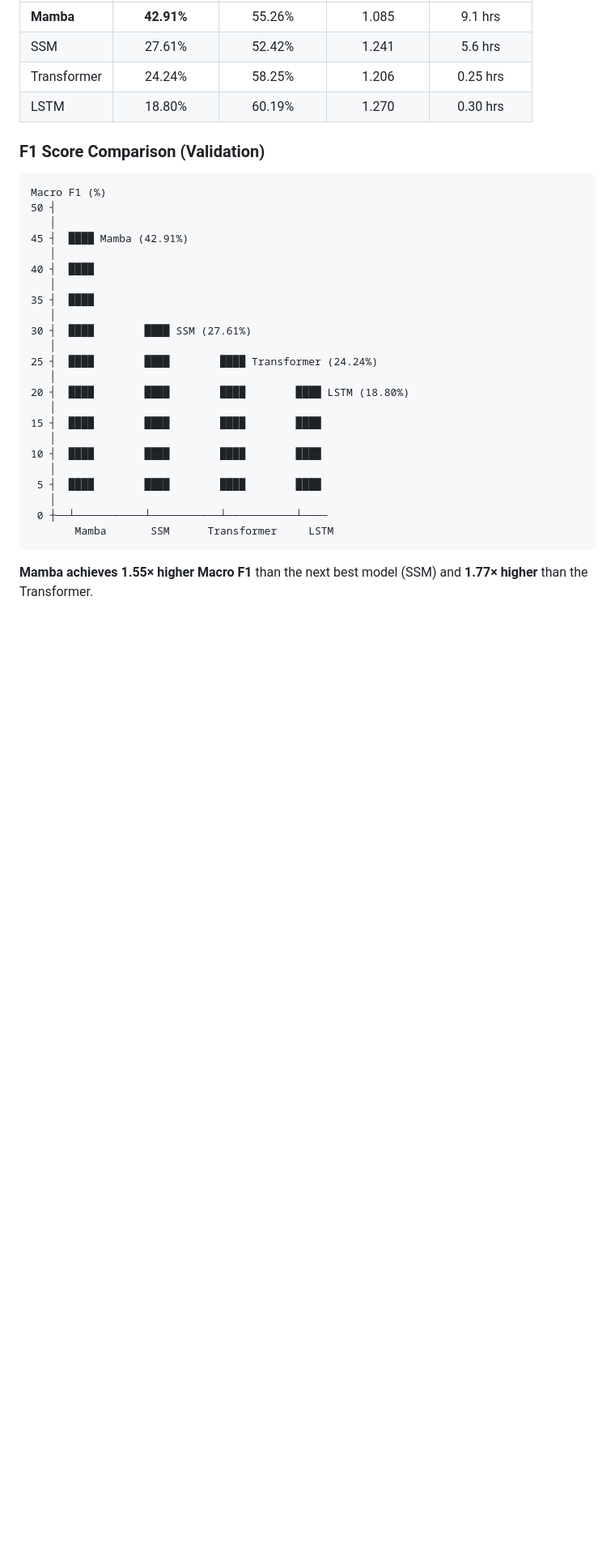
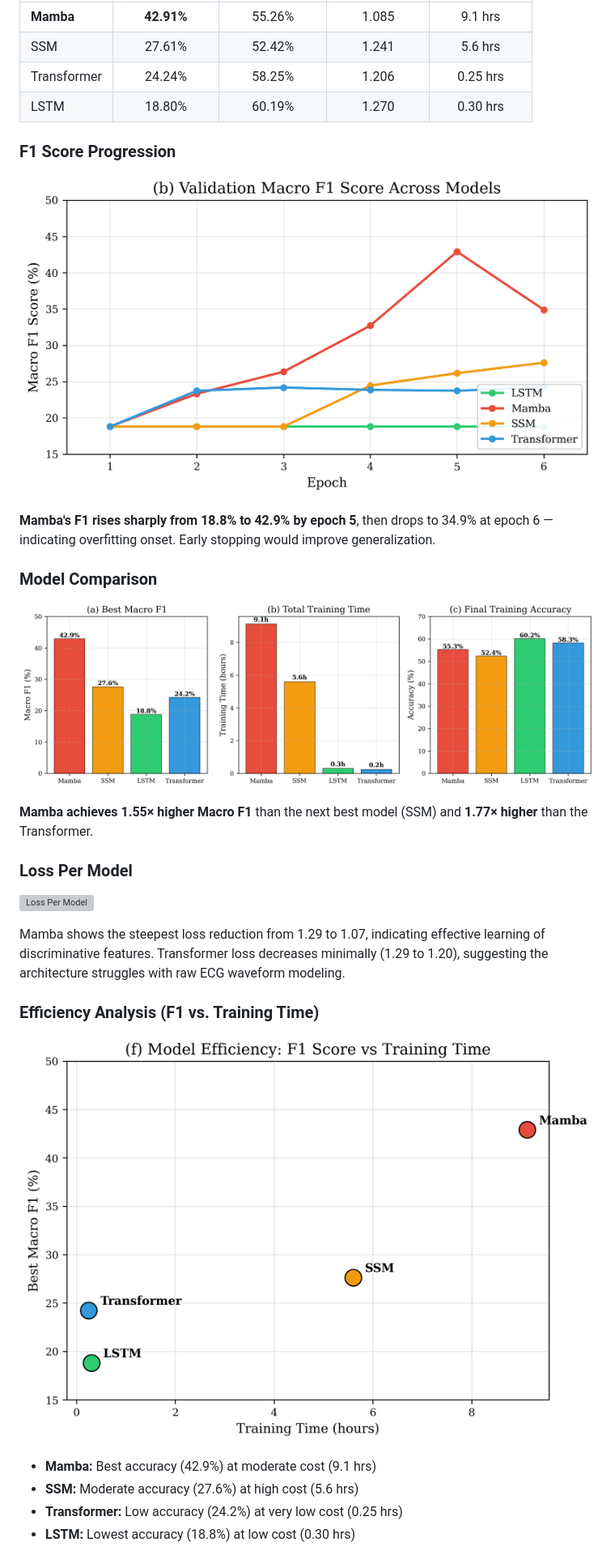
Before and after one commit to Rana3112/mamba-ECG-classification, a Markdown page: README.md, the part around one of its changes. Shown at 81% size. Rendered like a GitHub page; blank space fills up the shorter version; grey boxes are pictures that could not be loaded.

Commit message:
Add result images and architecture diagrams to README

````diff
--- a/README.md
+++ b/README.md
@@ -118,32 +125,30 @@ All models trained with **identical hyperparameters** for fair comparison:
 | Transformer | 24.24% | 58.25% | 1.206 | 0.25 hrs |
 | LSTM | 18.80% | 60.19% | 1.270 | 0.30 hrs |
 
-### F1 Score Comparison (Validation)
+### F1 Score Progression
 
-```
-Macro F1 (%)
-50 ┤
-   │
-45 ┤  ████ Mamba (42.91%)
-   │
-40 ┤  ████
-   │
-35 ┤  ████
-   │
-30 ┤  ████        ████ SSM (27.61%)
-   │
-25 ┤  ████        ████        ████ Transformer (24.24%)
-   │
-20 ┤  ████        ████        ████        ████ LSTM (18.80%)
-   │
-15 ┤  ████        ████        ████        ████
-   │
-10 ┤  ████        ████        ████        ████
-   │
- 5 ┤  ████        ████        ████        ████
-   │
- 0 ┼──┴───────────┴───────────┴───────────┴────
-       Mamba       SSM      Transformer     LSTM
-```
+![F1 Score Curves](results/training_plots/fig2_f1_curves.png)
+
+**Mamba's F1 rises sharply from 18.8% to 42.9% by epoch 5**, then drops to 34.9% at epoch 6 — indicating overfitting onset. Early stopping would improve generalization.
+
+### Model Comparison
+
+![Model Comparison](results/training_plots/fig3_model_comparison.png)
 
 **Mamba achieves 1.55× higher Macro F1** than the next best model (SSM) and **1.77× higher** than the Transformer.
+
+### Loss Per Model
+
+![Loss Per Model](results/training_plots/fig7_loss_per_model.png)
+
+Mamba shows the steepest loss reduction from 1.29 to 1.07, indicating effective learning of discriminative features. Transformer loss decreases minimally (1.29 to 1.20), suggesting the architecture struggles with raw ECG waveform modeling.
+
+### Efficiency Analysis (F1 vs. Training Time)
+
+![Efficiency Scatter](results/training_plots/fig8_efficiency_scatter.png)
+
+- **Mamba:** Best accuracy (42.9%) at moderate cost (9.1 hrs)
+- **SSM:** Moderate accuracy (27.6%) at high cost (5.6 hrs)
+- **Transformer:** Low accuracy (24.2%) at very low cost (0.25 hrs)
+- **LSTM:** Lowest accuracy (18.8%) at low cost (0.30 hrs)
+
````
Also changed, not shown: other parts of README.md (+14 -6 lines).
